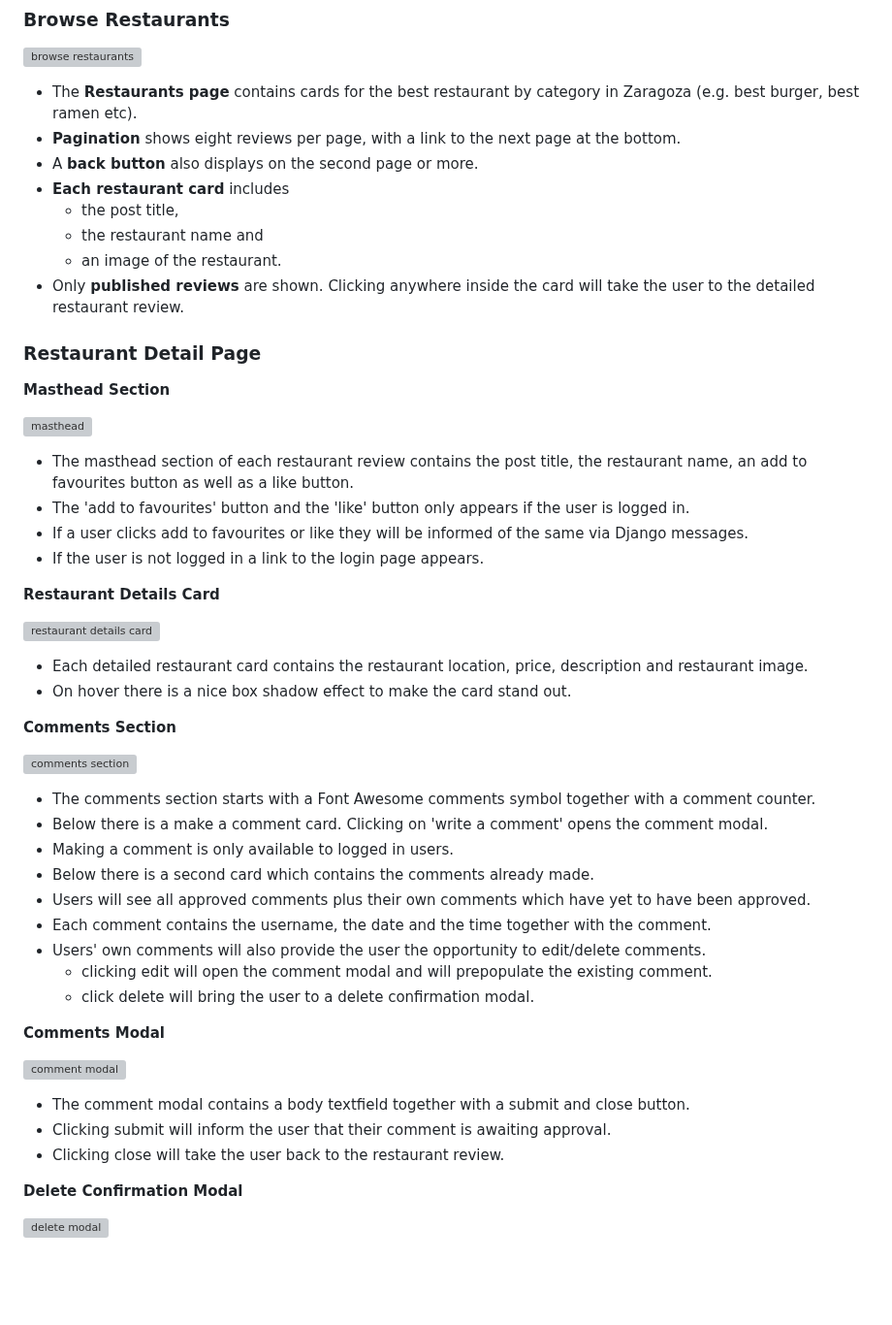
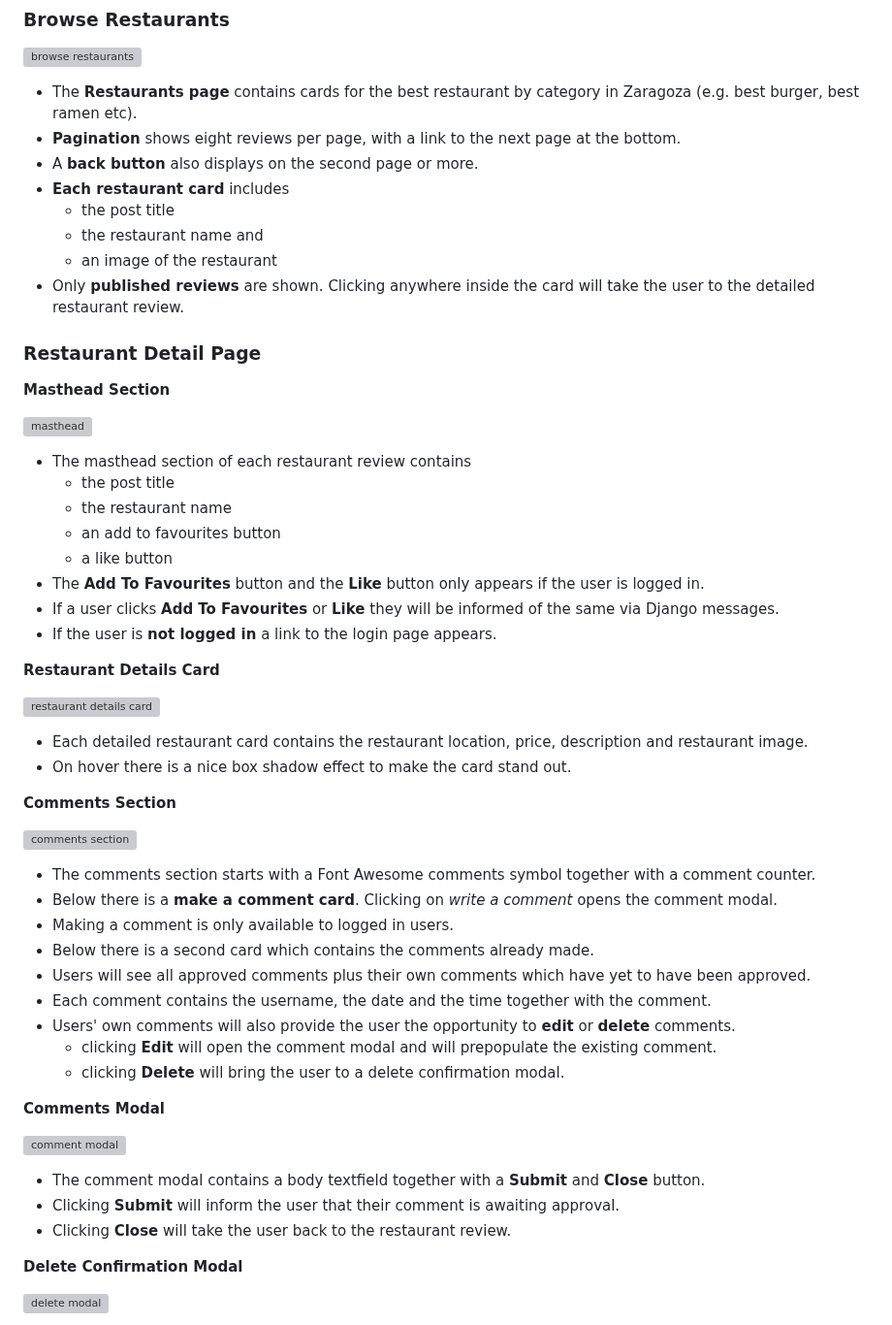
Before and after one commit to cgrace0044/pp4_zaragoza_restaurants, a Markdown page: README.md, the part around one of its changes. Shown at 97% size. Rendered like a GitHub page; blank space fills up the shorter version; grey boxes are pictures that could not be loaded.

Commit message:
improve how text stands out within features in readme

```diff
--- a/README.md
+++ b/README.md
@@ -279,9 +279,9 @@ Google Maps API key is restricted to certain domains. Therefore although it is p
 - **Pagination** shows eight reviews per page, with a link to the next page at the bottom.
 - A **back button** also displays on the second page or more.
 - **Each restaurant card** includes
-  - the post title,
+  - the post title
   - the restaurant name and
-  - an image of the restaurant.
+  - an image of the restaurant
 - Only **published reviews** are shown. Clicking anywhere inside the card will take the user to the detailed restaurant review.
 
 ### Restaurant Detail Page
@@ -289,10 +289,14 @@ Google Maps API key is restricted to certain domains. Therefore although it is p
 
 ![masthead](docs/readme_images/masthead.webp)
 
-- The masthead section of each restaurant review contains the post title, the restaurant name, an add to favourites button as well as a like button.
-- The 'add to favourites' button and the 'like' button only appears if the user is logged in.
-- If a user clicks add to favourites or like they will be informed of the same via Django messages.
-- If the user is not logged in a link to the login page appears.
+- The masthead section of each restaurant review contains
+  - the post title
+  - the restaurant name
+  - an add to favourites button
+  - a like button
+- The **Add To Favourites** button and the **Like** button only appears if the user is logged in.
+- If a user clicks **Add To Favourites** or **Like** they will be informed of the same via Django messages.
+- If the user is **not logged in** a link to the login page appears.
 
 **Restaurant Details Card**
 
@@ -306,22 +310,22 @@ Google Maps API key is restricted to certain domains. Therefore although it is p
 ![comments section](docs/readme_images/comments_section.webp)
 
 - The comments section starts with a Font Awesome comments symbol together with a comment counter.
-- Below there is a make a comment card. Clicking on 'write a comment' opens the comment modal.
+- Below there is a **make a comment card**. Clicking on *write a comment* opens the comment modal.
 - Making a comment is only available to logged in users.
 - Below there is a second card which contains the comments already made.
 - Users will see all approved comments plus their own comments which have yet to have been approved.
 - Each comment contains the username, the date and the time together with the comment.
-- Users' own comments will also provide the user the opportunity to edit/delete comments.
-    - clicking edit will open the comment modal and will prepopulate the existing comment.
-    - click delete will bring the user to a delete confirmation modal.
+- Users' own comments will also provide the user the opportunity to **edit** or **delete** comments.
+    - clicking **Edit** will open the comment modal and will prepopulate the existing comment.
+    - clicking **Delete** will bring the user to a delete confirmation modal.
 
 **Comments Modal**
 
 ![comment modal](docs/readme_images/comment_modal.webp)
 
-- The comment modal contains a body textfield together with a submit and close button.
-- Clicking submit will inform the user that their comment is awaiting approval.
-- Clicking close will take the user back to the restaurant review.
+- The comment modal contains a body textfield together with a **Submit** and **Close** button.
+- Clicking **Submit** will inform the user that their comment is awaiting approval.
+- Clicking **Close** will take the user back to the restaurant review.
 
 **Delete Confirmation Modal**
 
```
Also changed, not shown: other parts of README.md (+7 -7 lines).
